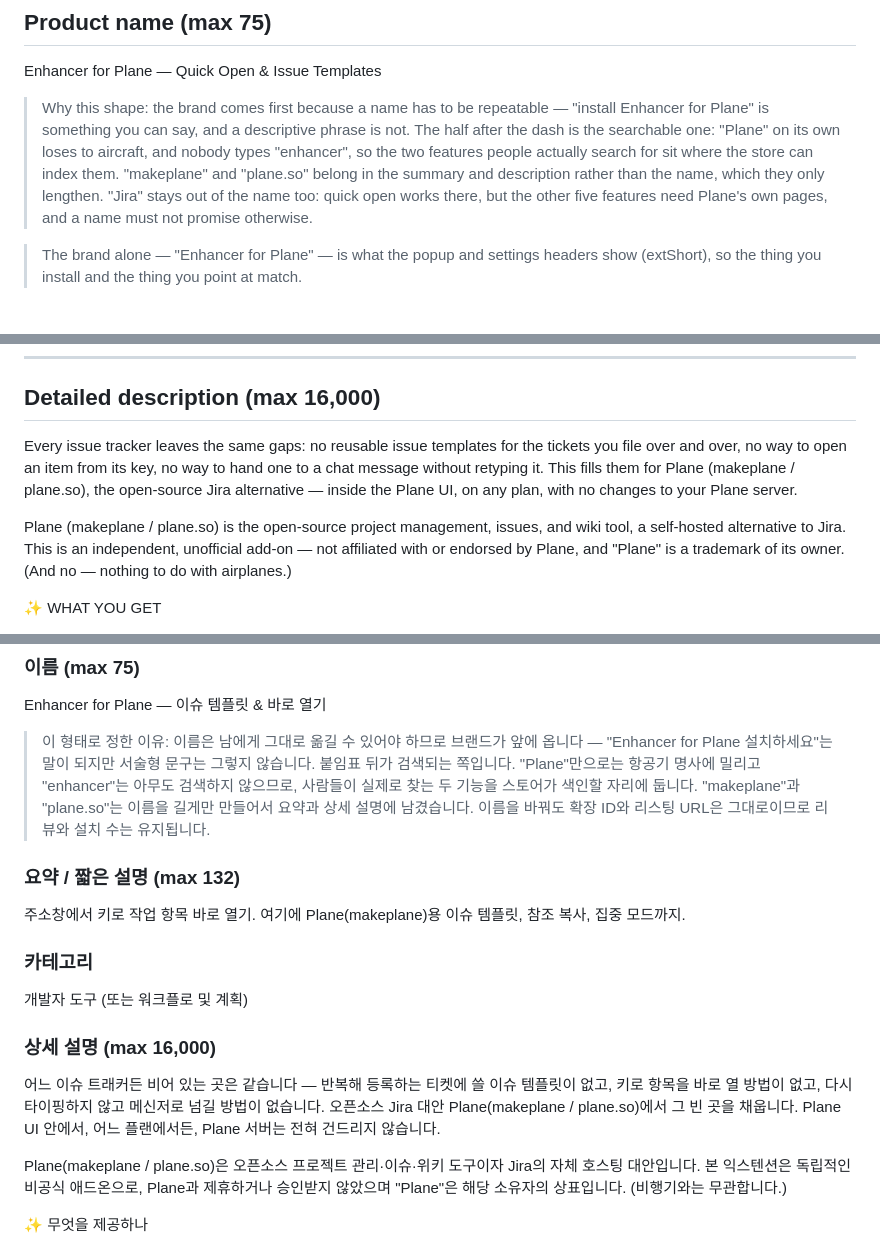
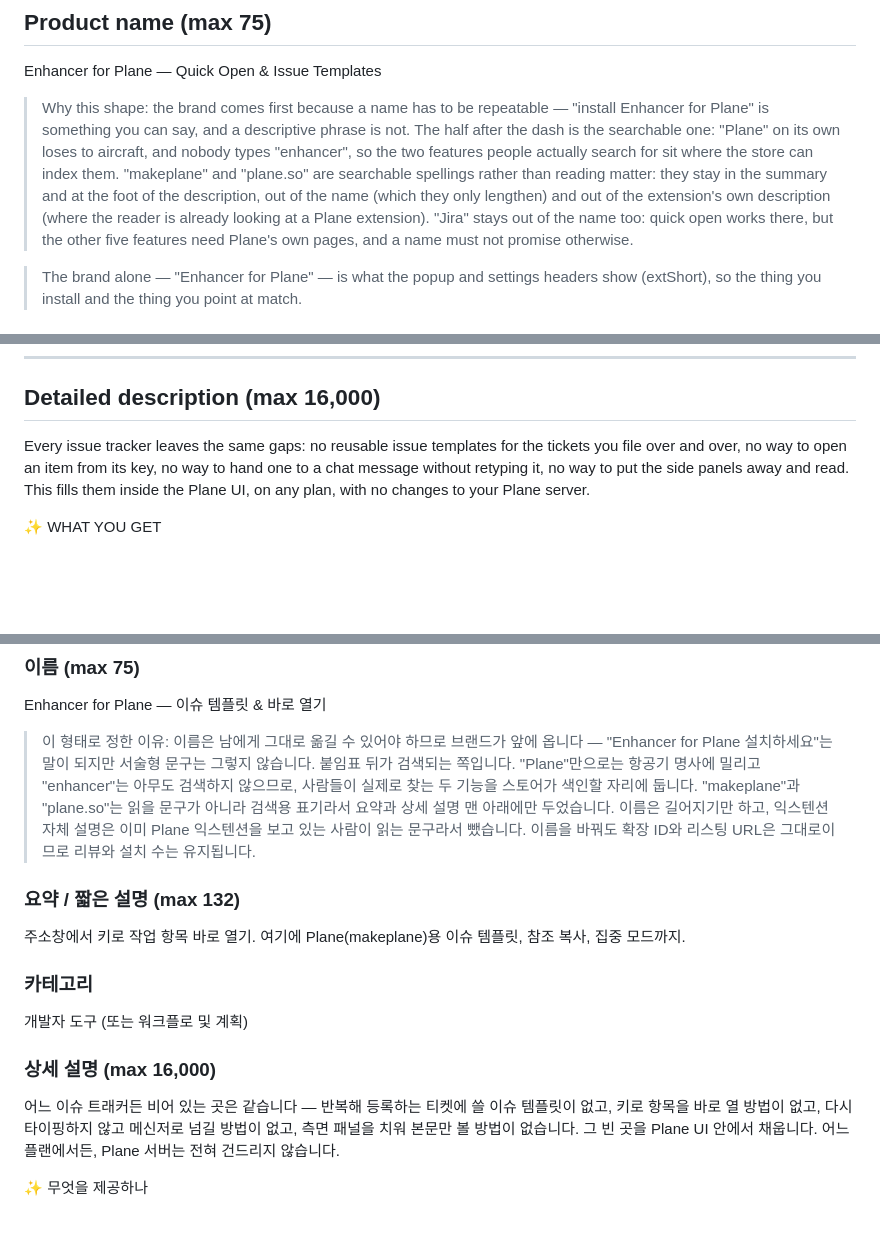
Before and after one commit to gaerae/enhancer-for-plane, a Markdown page: store-assets/STORE_LISTING.md, 3 parts joined by grey strips. GitHub-like rendering; blank space fills up the shorter version.

```diff
--- a/store-assets/STORE_LISTING.md
+++ b/store-assets/STORE_LISTING.md
@@ -26,8 +26,10 @@ Enhancer for Plane — Quick Open & Issue Templates
 > Enhancer for Plane" is something you can say, and a descriptive phrase is not. The half
 > after the dash is the searchable one: "Plane" on its own loses to aircraft, and nobody
 > types "enhancer", so the two features people actually search for sit where the store can
-> index them. "makeplane" and "plane.so" belong in the summary and description rather than
-> the name, which they only lengthen. "Jira" stays out of the name too: quick open works
+> index them. "makeplane" and "plane.so" are searchable spellings rather than reading matter:
+> they stay in the summary and at the foot of the description, out of the name (which they
+> only lengthen) and out of the extension's own description (where the reader is already
+> looking at a Plane extension). "Jira" stays out of the name too: quick open works
 > there, but the other five features need Plane's own pages, and a name must not promise
 > otherwise.
 
@@ -47,11 +49,8 @@ English
 
 ## Detailed description  (max 16,000)
 
-Every issue tracker leaves the same gaps: no reusable issue templates for the tickets you file over and over, no way to open an item from its key, no way to hand one to a chat message without retyping it.
-This fills them for Plane (makeplane / plane.so), the open-source Jira alternative — inside the Plane UI, on any plan, with no changes to your Plane server.
-
-Plane (makeplane / plane.so) is the open-source project management, issues, and wiki tool, a self-hosted alternative to Jira.
-This is an independent, unofficial add-on — not affiliated with or endorsed by Plane, and "Plane" is a trademark of its owner. (And no — nothing to do with airplanes.)
+Every issue tracker leaves the same gaps: no reusable issue templates for the tickets you file over and over, no way to open an item from its key, no way to hand one to a chat message without retyping it, no way to put the side panels away and read.
+This fills them inside the Plane UI, on any plan, with no changes to your Plane server.
 
 ✨ WHAT YOU GET
 
@@ -193,7 +195,9 @@ Enhancer for Plane — 이슈 템플릿 & 바로 열기
 > "Enhancer for Plane 설치하세요"는 말이 되지만 서술형 문구는 그렇지 않습니다. 붙임표
 > 뒤가 검색되는 쪽입니다. "Plane"만으로는 항공기 명사에 밀리고 "enhancer"는 아무도
 > 검색하지 않으므로, 사람들이 실제로 찾는 두 기능을 스토어가 색인할 자리에 둡니다.
-> "makeplane"과 "plane.so"는 이름을 길게만 만들어서 요약과 상세 설명에 남겼습니다.
+> "makeplane"과 "plane.so"는 읽을 문구가 아니라 검색용 표기라서 요약과 상세 설명 맨 아래에만
+> 두었습니다. 이름은 길어지기만 하고, 익스텐션 자체 설명은 이미 Plane 익스텐션을 보고 있는
+> 사람이 읽는 문구라서 뺐습니다.
 > 이름을 바꿔도 확장 ID와 리스팅 URL은 그대로이므로 리뷰와 설치 수는 유지됩니다.
 
 ### 요약 / 짧은 설명 (max 132)
@@ -204,11 +208,8 @@ Enhancer for Plane — 이슈 템플릿 & 바로 열기
 
 ### 상세 설명 (max 16,000)
 
-어느 이슈 트래커든 비어 있는 곳은 같습니다 — 반복해 등록하는 티켓에 쓸 이슈 템플릿이 없고, 키로 항목을 바로 열 방법이 없고, 다시 타이핑하지 않고 메신저로 넘길 방법이 없습니다.
-오픈소스 Jira 대안 Plane(makeplane / plane.so)에서 그 빈 곳을 채웁니다. Plane UI 안에서, 어느 플랜에서든, Plane 서버는 전혀 건드리지 않습니다.
-
-Plane(makeplane / plane.so)은 오픈소스 프로젝트 관리·이슈·위키 도구이자 Jira의 자체 호스팅 대안입니다.
-본 익스텐션은 독립적인 비공식 애드온으로, Plane과 제휴하거나 승인받지 않았으며 "Plane"은 해당 소유자의 상표입니다. (비행기와는 무관합니다.)
+어느 이슈 트래커든 비어 있는 곳은 같습니다 — 반복해 등록하는 티켓에 쓸 이슈 템플릿이 없고, 키로 항목을 바로 열 방법이 없고, 다시 타이핑하지 않고 메신저로 넘길 방법이 없고, 측면 패널을 치워 본문만 볼 방법이 없습니다.
+그 빈 곳을 Plane UI 안에서 채웁니다. 어느 플랜에서든, Plane 서버는 전혀 건드리지 않습니다.
 
 ✨ 무엇을 제공하나
 
```
Also changed, not shown: other parts of store-assets/STORE_LISTING.md (+9 -0 lines), README.ko.md (+2 -2 lines), README.md (+1 -1 lines), store-assets/screenshot-3-copy.ko.png, store-assets/screenshot-3-copy.png, 5 other files.
